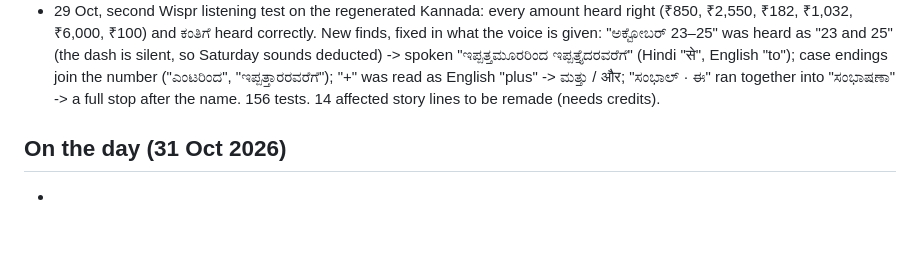
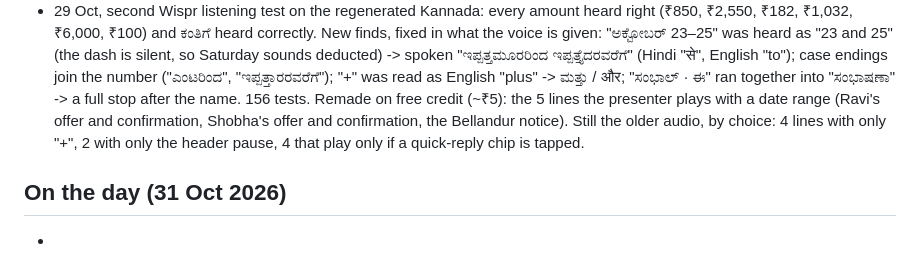
Before and after one commit to siddhm11/paytm-ai-hackathon-sambhal, a Markdown page: CHANGELOG.md, the part around the change. Drawn GitHub-style; blank space fills up the shorter version.

Commit message:
Changelog: which story lines were remade after the second Wispr test
Co-Authored-By: Claude Opus 5.5 <noreply@anthropic.com>

```diff
--- a/CHANGELOG.md
+++ b/CHANGELOG.md
@@ -61,7 +61,9 @@
   was heard as "23 and 25" (the dash is silent, so Saturday sounds deducted) -> spoken "ಇಪ್ಪತ್ತಮೂರರಿಂದ
   ಇಪ್ಪತ್ತೈದರವರೆಗೆ" (Hindi "से", English "to"); case endings join the number ("ಎಂಟರಿಂದ", "ಇಪ್ಪತ್ತಾರರವರೆಗೆ");
   "+" was read as English "plus" -> ಮತ್ತು / और; "ಸಂಭಾಲ್ · ಈ" ran together into "ಸಂಭಾಷಣಾ" -> a full stop after the
-  name. 156 tests. 14 affected story lines to be remade (needs credits).
+  name. 156 tests. Remade on free credit (~₹5): the 5 lines the presenter plays with a date range (Ravi's offer
+  and confirmation, Shobha's offer and confirmation, the Bellandur notice). Still the older audio, by choice:
+  4 lines with only "+", 2 with only the header pause, 4 that play only if a quick-reply chip is tapped.
 
 ## On the day (31 Oct 2026)
 -
```
